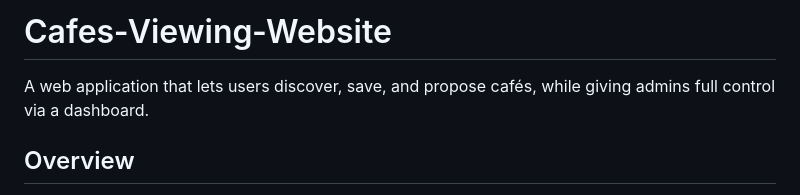
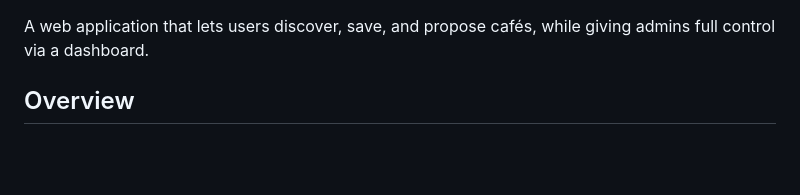
Before and after one commit to Tea314/Cafes-Viewing-Website, a Markdown page: README.md, the part around the change. GitHub-like rendering; blank space fills up the shorter version.

```diff
--- a/README.md
+++ b/README.md
@@ -1,4 +1,4 @@
-# Cafes‑Viewing‑Website
+
 
 A web application that lets users discover, save, and propose cafés, while giving admins full control via a dashboard.
 
```
